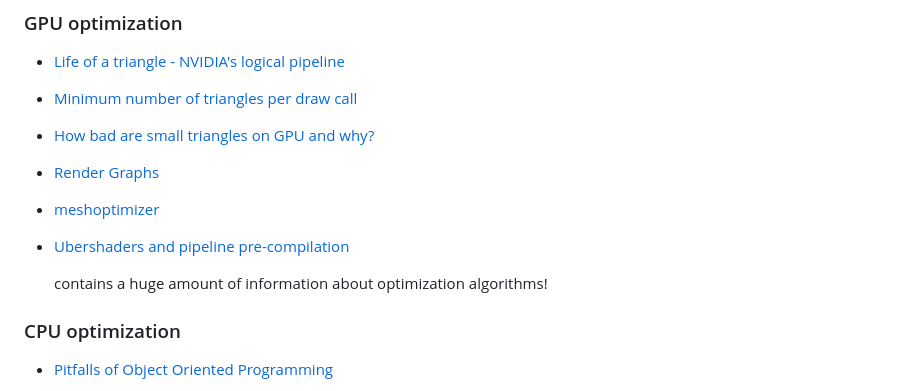
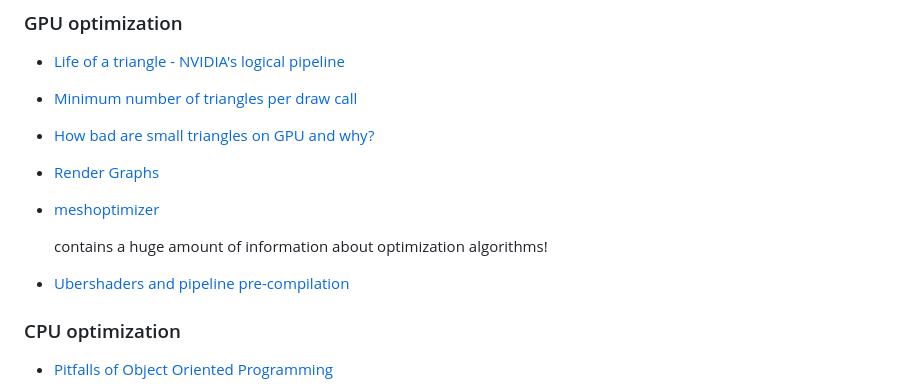
Before and after one commit to mbkv/mbkv.io, a Markdown page: markdown/bookmarks.md, the part around the change. Rendered like a GitHub page.

```diff
--- a/markdown/bookmarks.md
+++ b/markdown/bookmarks.md
@@ -16,9 +16,11 @@ Game development has always been fascinating to me. But, I've found that many of
 - [How bad are small triangles on GPU and why?](https://www.g-truc.net/post-0662.html)
 - [Render Graphs](https://logins.github.io/graphics/2021/05/31/RenderGraphs.html)
 - [meshoptimizer](https://github.com/zeux/meshoptimizer)
+
+  contains a huge amount of information about optimization algorithms!
+
 - [Ubershaders and pipeline pre-compilation](https://github.com/godotengine/godot/pull/90400)
 
-  contains a huge amount of information about optimization algorithms!
 
 ### CPU optimization
 
```
